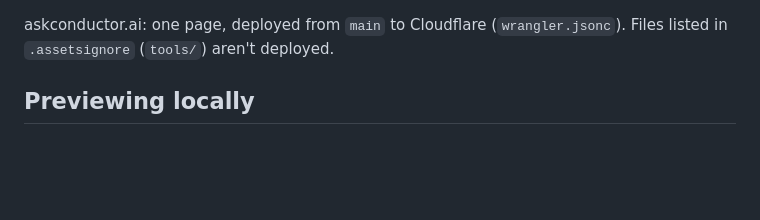
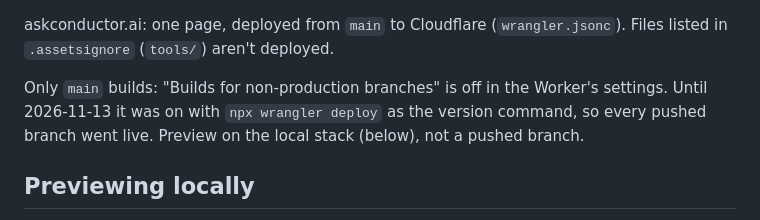
Before and after one commit to geoffreykim566/conductor-website, a Markdown page: README.md, the part around the change. Drawn GitHub-style; blank space fills up the shorter version.

Commit message:
README: only main builds; branch builds are off in the Worker (they ran wrangler deploy, so pushed branches went live)
Co-Authored-By: Claude Opus 5.5 <noreply@anthropic.com>

```diff
--- a/README.md
+++ b/README.md
@@ -1,5 +1,9 @@
 askconductor.ai: one page, deployed from `main` to Cloudflare (`wrangler.jsonc`). Files listed
 in `.assetsignore` (`tools/`) aren't deployed.
+
+Only `main` builds: "Builds for non-production branches" is off in the Worker's settings. Until
+2026-11-13 it was on with `npx wrangler deploy` as the version command, so every pushed branch
+went live. Preview on the local stack (below), not a pushed branch.
 
 ## Previewing locally
 
```
